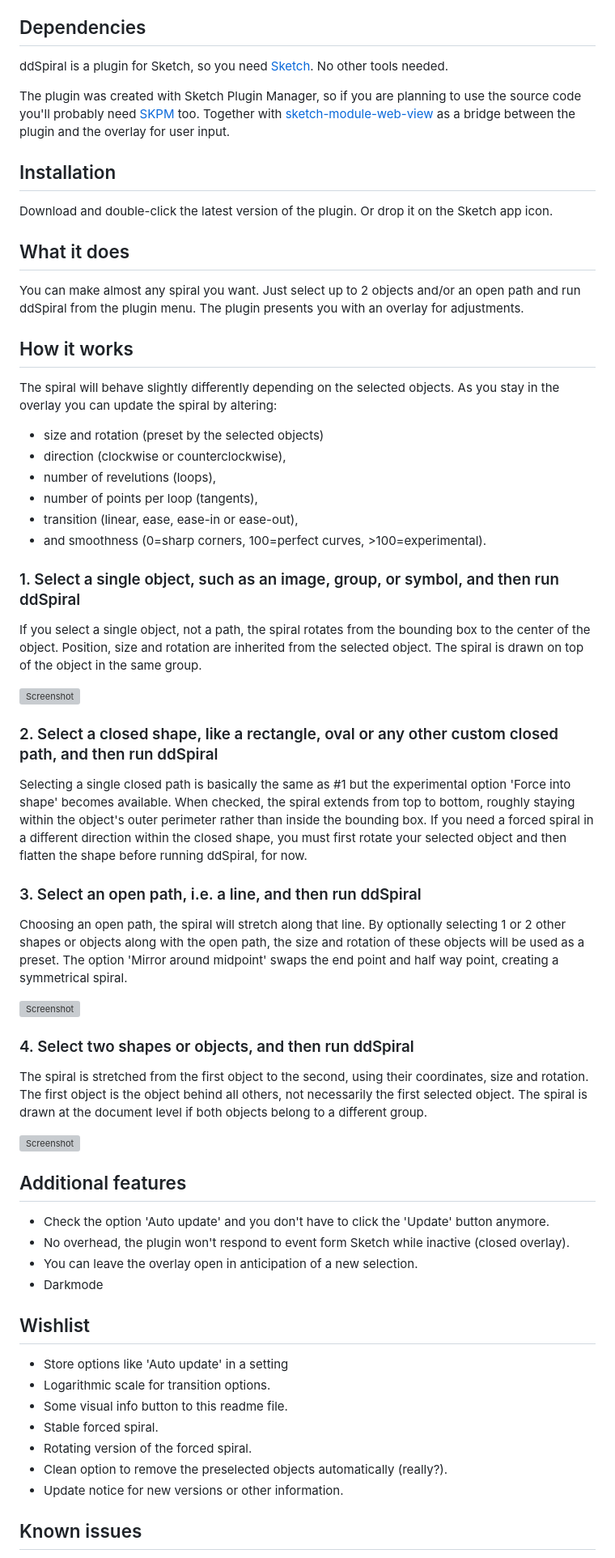
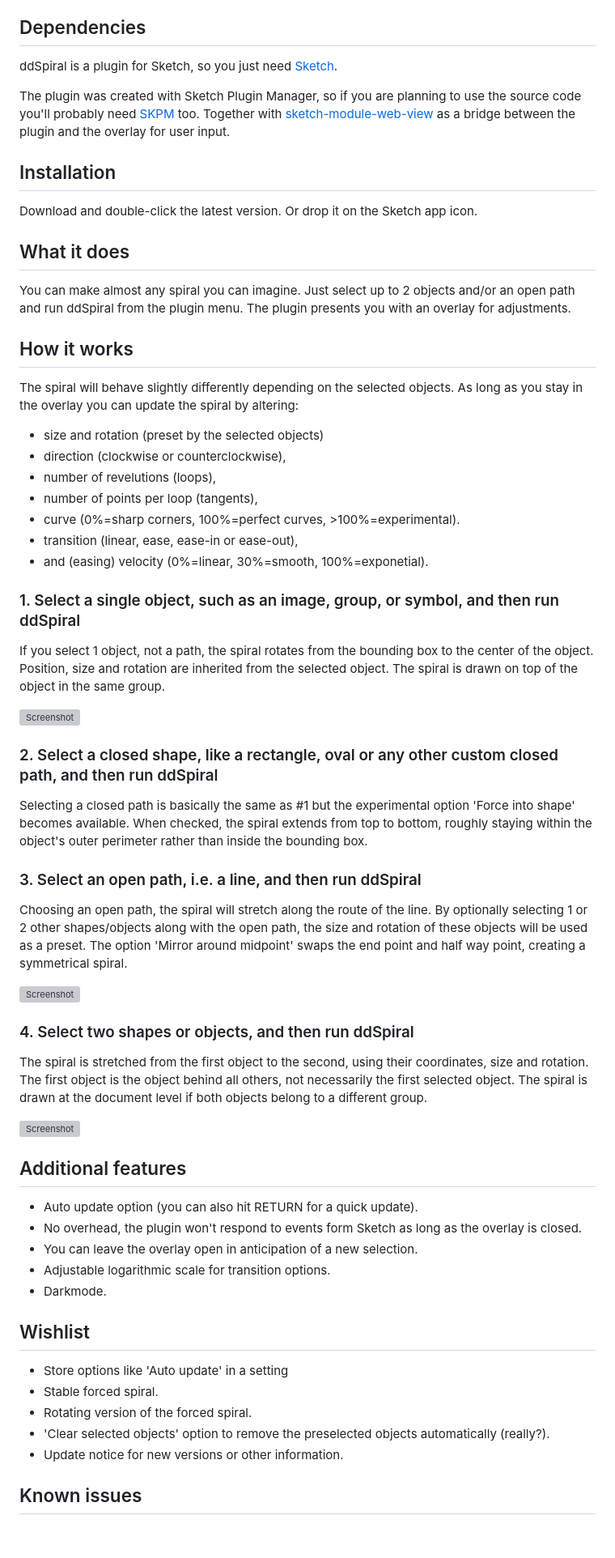
Before and after one commit to Design-Dude/ddSpiral, a Markdown page: README.md, the part around the change printed below. Shown: that part at 81% size. Rendered like a GitHub page; blank space fills up the shorter version; grey boxes are pictures that could not be loaded.

```diff
--- a/README.md
+++ b/README.md
@@ -18,35 +18,36 @@ Make almost any kind of spiral appear magically in [Sketch](https:www.sketch.com
 - Publish
 
 ## Dependencies
-ddSpiral is a plugin for Sketch, so you need [Sketch](https://www.sketch.com). No other tools needed.
+ddSpiral is a plugin for Sketch, so you just need [Sketch](https://www.sketch.com).
 
 The plugin was created with Sketch Plugin Manager, so if you are planning to use the source code you'll probably need [SKPM](https://github.com/skpm/skpm) too. Together with [sketch-module-web-view](https://github.com/skpm/sketch-module-web-view/tree/master/docs) as a bridge between the plugin and the overlay for user input.
 
 ## Installation
-Download and double-click the latest version of the plugin. Or drop it on the Sketch app icon.
+Download and double-click the latest version. Or drop it on the Sketch app icon.
 
 ## What it does
-You can make almost any spiral you want. Just select up to 2 objects and/or an open path and run ddSpiral from the plugin menu. The plugin presents you with an overlay for adjustments.
+You can make almost any spiral you can imagine. Just select up to 2 objects and/or an open path and run ddSpiral from the plugin menu. The plugin presents you with an overlay for adjustments.
 
 ## How it works
-The spiral will behave slightly differently depending on the selected objects. As you stay in the overlay you can update the spiral by altering:
+The spiral will behave slightly differently depending on the selected objects. As long as you stay in the overlay you can update the spiral by altering:
 - size and rotation (preset by the selected objects)
 - direction (clockwise or counterclockwise),
 - number of revelutions (loops),
 - number of points per loop (tangents),
+- curve (0%=sharp corners, 100%=perfect curves, >100%=experimental).
 - transition (linear, ease, ease-in or ease-out),
-- and smoothness (0=sharp corners, 100=perfect curves, >100=experimental).
+- and (easing) velocity (0%=linear, 30%=smooth, 100%=exponetial).
 
 ### 1. Select a single object, such as an image, group, or symbol, and then run ddSpiral
-If you select a single object, not a path, the spiral rotates from the bounding box to the center of the object. Position, size and rotation are inherited from the selected object. The spiral is drawn on top of the object in the same group.
+If you select 1 object, not a path, the spiral rotates from the bounding box to the center of the object. Position, size and rotation are inherited from the selected object. The spiral is drawn on top of the object in the same group.
 
 ![Screenshot](single-object.svg)
 
 ### 2. Select a closed shape, like a rectangle, oval or any other custom closed path, and then run ddSpiral
-Selecting a single closed path is basically the same as #1 but the experimental option 'Force into shape' becomes available. When checked, the spiral extends from top to bottom, roughly staying within the object's outer perimeter rather than inside the bounding box. If you need a forced spiral in a different direction within the closed shape, you must first rotate your selected object and then flatten the shape before running ddSpiral, for now.
+Selecting a closed path is basically the same as #1 but the experimental option 'Force into shape' becomes available. When checked, the spiral extends from top to bottom, roughly staying within the object's outer perimeter rather than inside the bounding box.
 
 ### 3. Select an open path, i.e. a line, and then run ddSpiral
-Choosing an open path, the spiral will stretch along that line. By optionally selecting 1 or 2 other shapes or objects along with the open path, the size and rotation of these objects will be used as a preset. The option 'Mirror around midpoint' swaps the end point and half way point, creating a symmetrical spiral.
+Choosing an open path, the spiral will stretch along the route of the line. By optionally selecting 1 or 2 other shapes/objects along with the open path, the size and rotation of these objects will be used as a preset. The option 'Mirror around midpoint' swaps the end point and half way point, creating a symmetrical spiral.
 
 ![Screenshot](two-objects-on-line.svg)
 
@@ -56,18 +57,17 @@ The spiral is stretched from the first object to the second, using their coordin
 ![Screenshot](two-objects.svg)
 
 ## Additional features
-- Check the option 'Auto update' and you don't have to click the 'Update' button anymore.
-- No overhead, the plugin won't respond to event form Sketch while inactive (closed overlay).
+- Auto update option (you can also hit RETURN for a quick update).
+- No overhead, the plugin won't respond to events form Sketch as long as the overlay is closed.
 - You can leave the overlay open in anticipation of a new selection.
-- Darkmode
+- Adjustable logarithmic scale for transition options.
+- Darkmode.
 
 ## Wishlist
 - Store options like 'Auto update' in a setting
-- Logarithmic scale for transition options.
-- Some visual info button to this readme file.
 - Stable forced spiral.
 - Rotating version of the forced spiral.
-- Clean option to remove the preselected objects automatically (really?).
+- 'Clear selected objects' option to remove the preselected objects automatically (really?).
 - Update notice for new versions or other information.
 
 ## Known issues
```
Also changed, not shown: other parts of README.md (+4 -4 lines).
